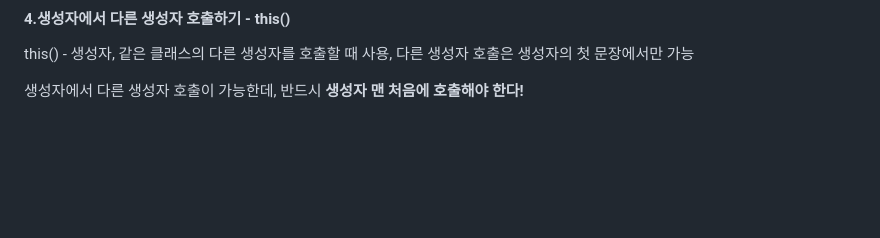
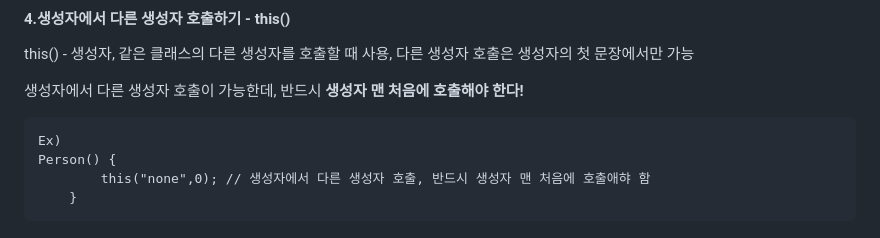
Before and after one commit to happiipark/Java, a Markdown page: WOD/0821/0821.md, the part around the change. GitHub-like rendering; blank space fills up the shorter version.

Commit message:
0822
0822 2교시 정리

````diff
--- a/WOD/0821/0821.md
+++ b/WOD/0821/0821.md
@@ -157,3 +157,10 @@ class Card{
 this() - 생성자, 같은 클래스의 다른 생성자를 호출할 때 사용, 다른 생성자 호출은 생성자의 첫 문장에서만 가능
 
 생성자에서 다른 생성자 호출이 가능한데, 반드시 **생성자 맨 처음에 호출해야 한다!**
+
+```
+Ex)
+Person() {
+		this("none",0); // 생성자에서 다른 생성자 호출, 반드시 생성자 맨 처음에 호출애햐 함
+	}
+```
````
